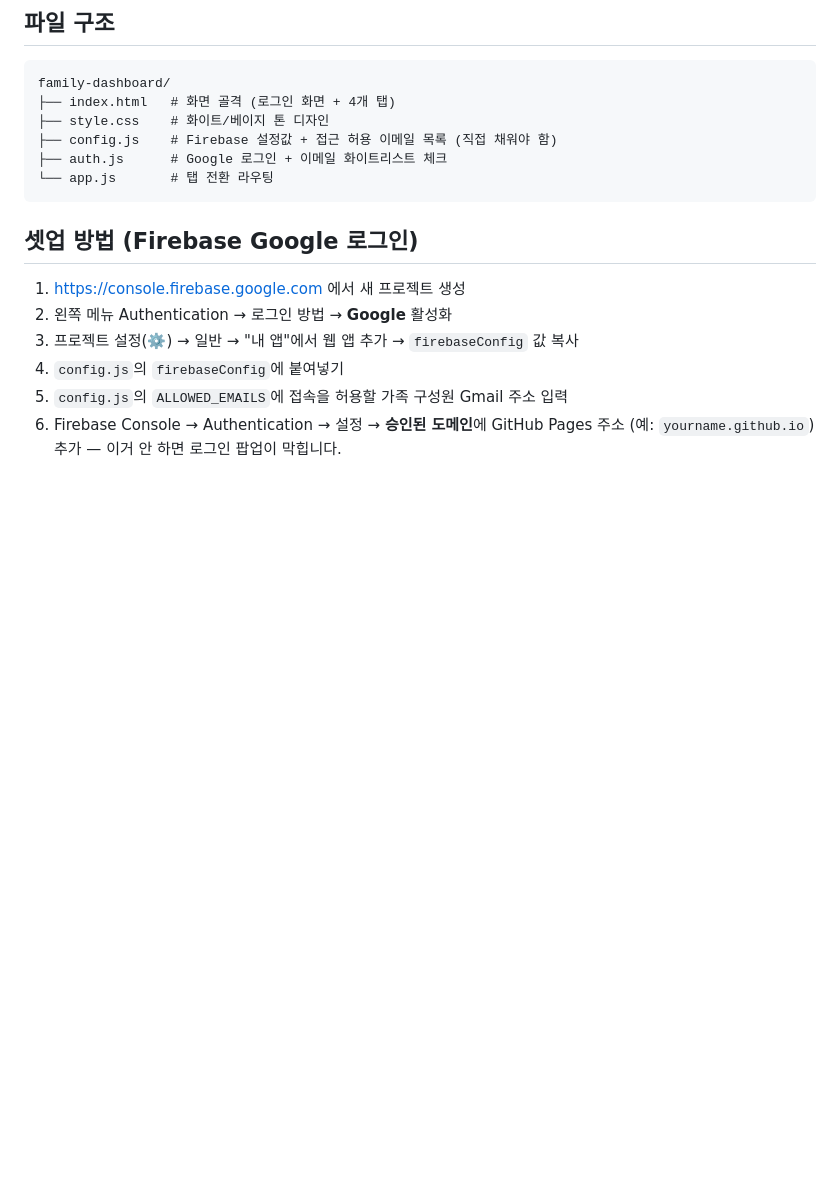
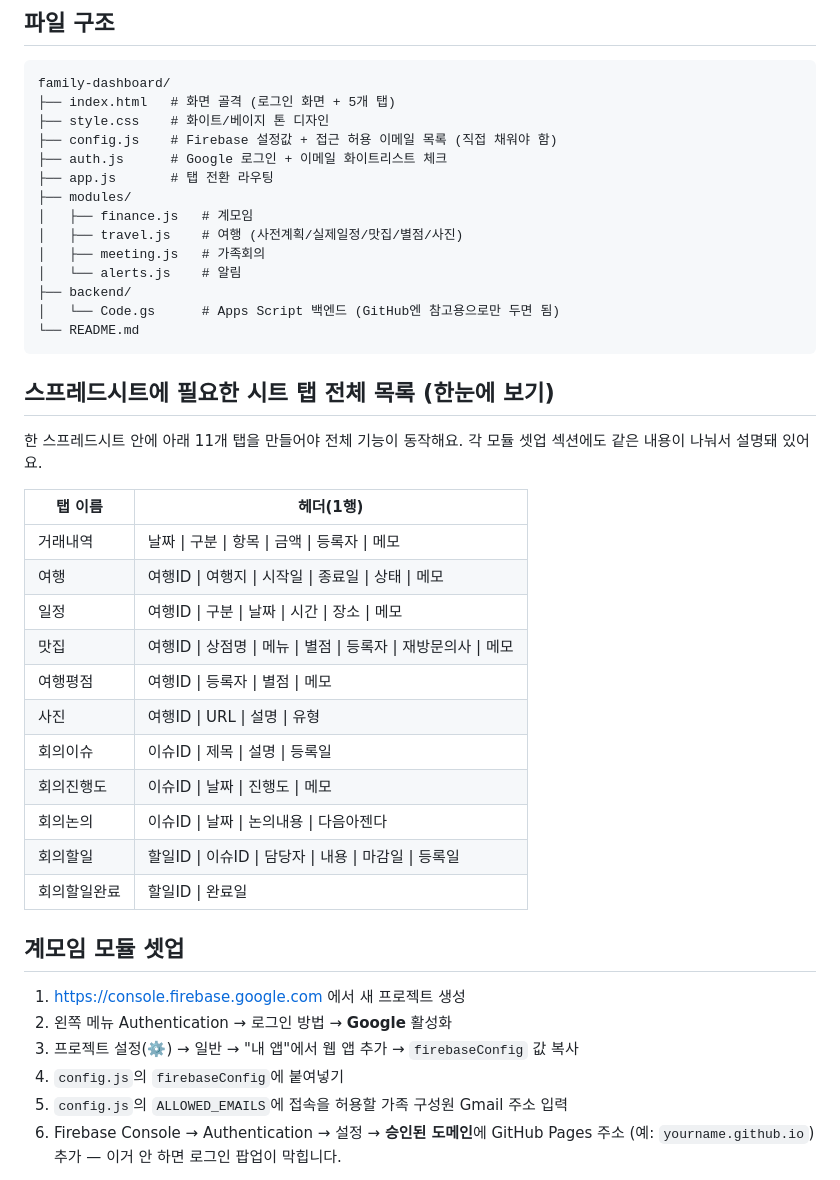
Before and after one commit to happong/family-dashboard, a Markdown page: README.md, the part around one of its changes. GitHub-like rendering; blank space fills up the shorter version.

````diff
--- a/README.md
+++ b/README.md
@@ -8,14 +8,41 @@
 
 ```
 family-dashboard/
-├── index.html   # 화면 골격 (로그인 화면 + 4개 탭)
+├── index.html   # 화면 골격 (로그인 화면 + 5개 탭)
 ├── style.css    # 화이트/베이지 톤 디자인
 ├── config.js    # Firebase 설정값 + 접근 허용 이메일 목록 (직접 채워야 함)
 ├── auth.js      # Google 로그인 + 이메일 화이트리스트 체크
-└── app.js       # 탭 전환 라우팅
+├── app.js       # 탭 전환 라우팅
+├── modules/
+│   ├── finance.js   # 계모임
+│   ├── travel.js    # 여행 (사전계획/실제일정/맛집/별점/사진)
+│   ├── meeting.js   # 가족회의
+│   └── alerts.js    # 알림
+├── backend/
+│   └── Code.gs      # Apps Script 백엔드 (GitHub엔 참고용으로만 두면 됨)
+└── README.md
 ```
 
-## 셋업 방법 (Firebase Google 로그인)
+## 스프레드시트에 필요한 시트 탭 전체 목록 (한눈에 보기)
+
+한 스프레드시트 안에 아래 11개 탭을 만들어야 전체 기능이 동작해요.
+각 모듈 셋업 섹션에도 같은 내용이 나눠서 설명돼 있어요.
+
+| 탭 이름 | 헤더(1행) |
+|---|---|
+| 거래내역 | 날짜 \| 구분 \| 항목 \| 금액 \| 등록자 \| 메모 |
+| 여행 | 여행ID \| 여행지 \| 시작일 \| 종료일 \| 상태 \| 메모 |
+| 일정 | 여행ID \| 구분 \| 날짜 \| 시간 \| 장소 \| 메모 |
+| 맛집 | 여행ID \| 상점명 \| 메뉴 \| 별점 \| 등록자 \| 재방문의사 \| 메모 |
+| 여행평점 | 여행ID \| 등록자 \| 별점 \| 메모 |
+| 사진 | 여행ID \| URL \| 설명 \| 유형 |
+| 회의이슈 | 이슈ID \| 제목 \| 설명 \| 등록일 |
+| 회의진행도 | 이슈ID \| 날짜 \| 진행도 \| 메모 |
+| 회의논의 | 이슈ID \| 날짜 \| 논의내용 \| 다음아젠다 |
+| 회의할일 | 할일ID \| 이슈ID \| 담당자 \| 내용 \| 마감일 \| 등록일 |
+| 회의할일완료 | 할일ID \| 완료일 |
+
+## 계모임 모듈 셋업
 
 1. https://console.firebase.google.com 에서 새 프로젝트 생성
 2. 왼쪽 메뉴 Authentication → 로그인 방법 → **Google** 활성화
````
Also changed, not shown: other parts of README.md (+69 -8 lines).
